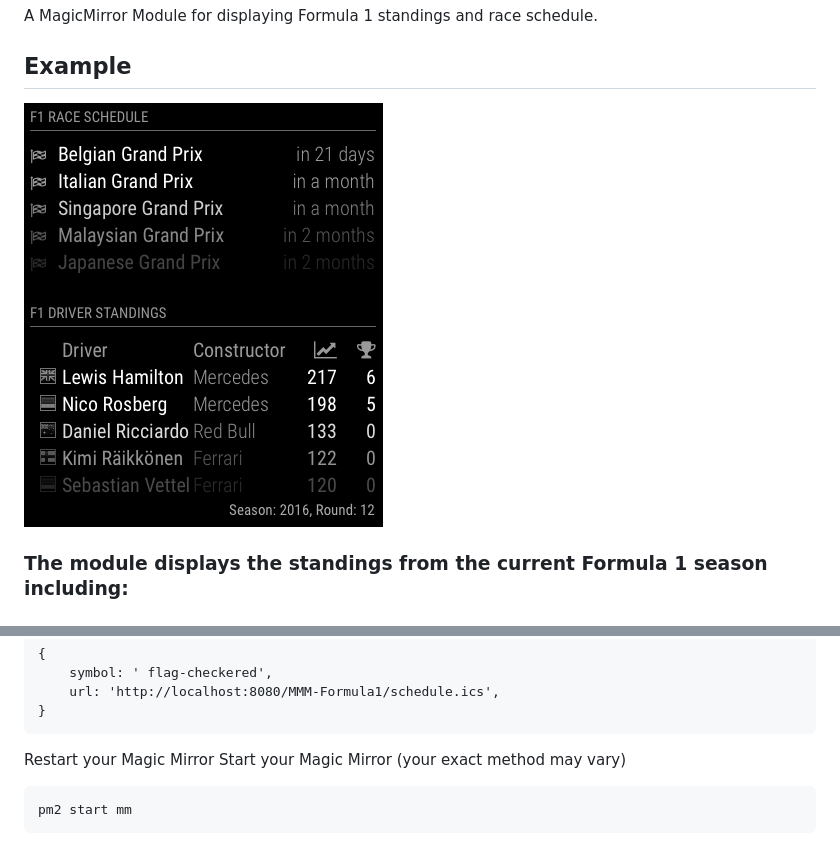
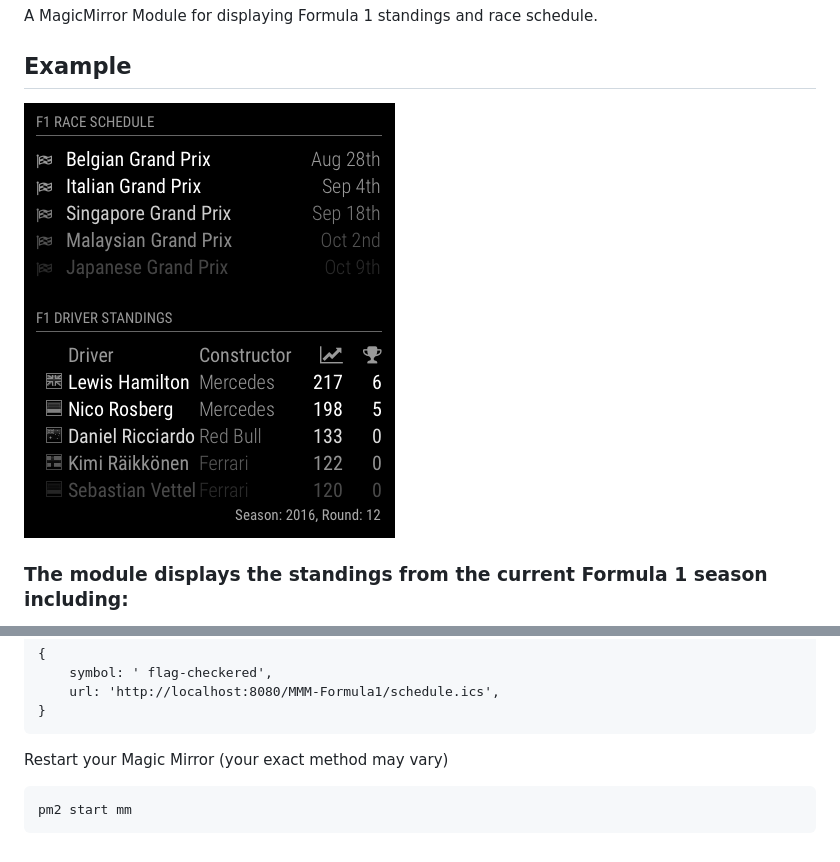
Before and after one commit to ianperrin/MMM-Formula1, a Markdown page: README.md, 2 parts joined by grey strips. GitHub-like rendering; pictures changed too: .github/example.png.

Commit message:
Updated screenshot to show absolute dates in calendar

`````diff
--- a/README.md
+++ b/README.md
@@ -157,8 +157,7 @@ Add the Formula 1 Race Schedule calendar to the `calendar` module to your config
     url: 'http://localhost:8080/MMM-Formula1/schedule.ics',
 }
 ```
-Restart your Magic Mirror
-Start your Magic Mirror (your exact method may vary)
+Restart your Magic Mirror (your exact method may vary)
 ````
 pm2 start mm
 ````
`````
